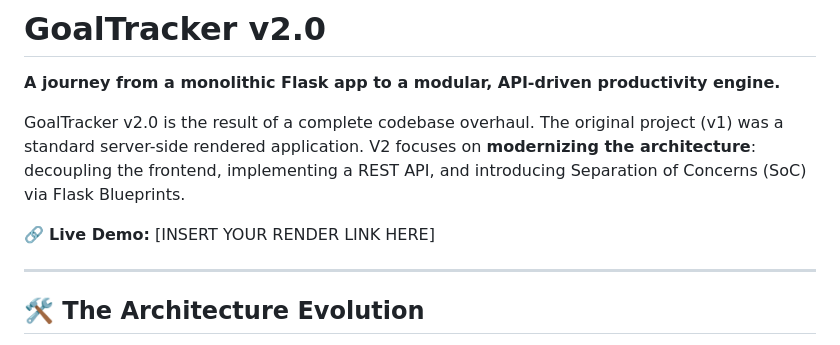
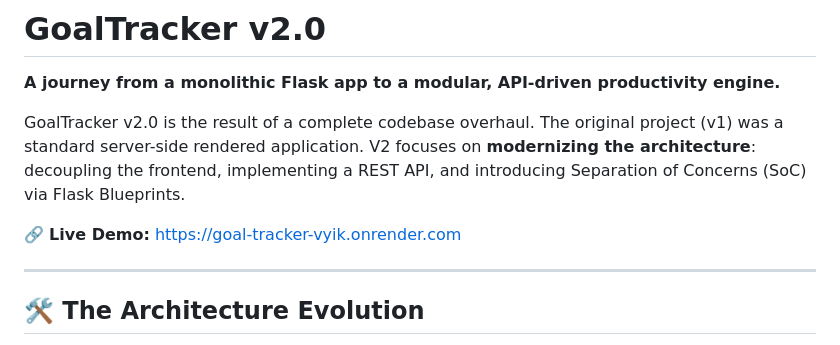
Before and after one commit to harsh-verma-27/goal-tracker, a Markdown page: README.md, the part around the change. Rendered like a GitHub page.

Commit message:
added live link

```diff
--- a/README.md
+++ b/README.md
@@ -4,7 +4,7 @@
 
 GoalTracker v2.0 is the result of a complete codebase overhaul. The original project (v1) was a standard server-side rendered application. V2 focuses on **modernizing the architecture**: decoupling the frontend, implementing a REST API, and introducing Separation of Concerns (SoC) via Flask Blueprints.
 
-🔗 **Live Demo:** [INSERT YOUR RENDER LINK HERE]
+🔗 **Live Demo:** https://goal-tracker-vyik.onrender.com
 
 ---
 
```
